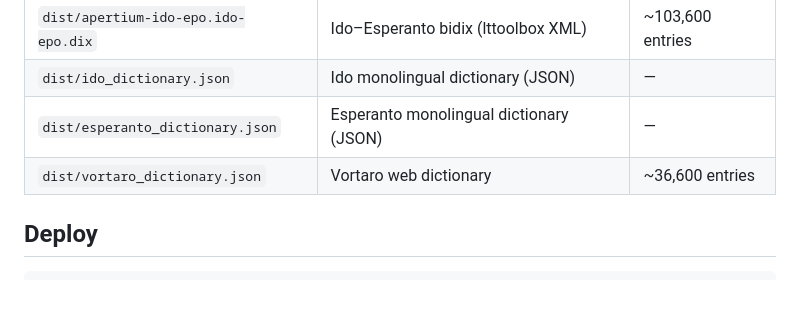
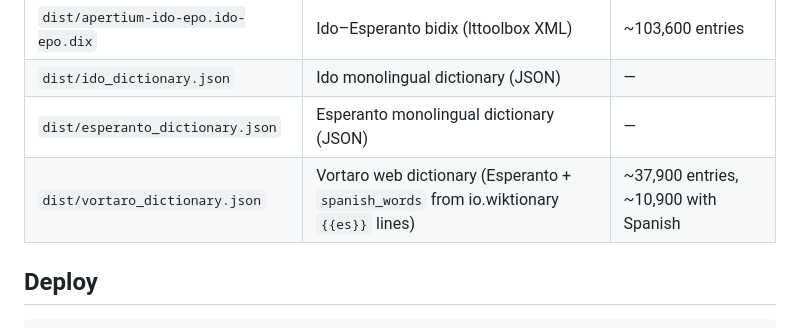
Before and after one commit to komapc/ido-esperanto-extractor, a Markdown page: README.md, the part around the change. Rendered like a GitHub page; blank space fills up the shorter version.

Commit message:
Mention Spanish in docs and about pages (#206)
Co-authored-by: Claude Opus 5.5 <noreply@anthropic.com>

```diff
--- a/README.md
+++ b/README.md
@@ -111,7 +111,7 @@ Two metrics gate changes to the lexicon — run them before deploying.
 | `dist/apertium-ido-epo.ido-epo.dix` | Ido–Esperanto bidix (lttoolbox XML) | ~103,600 entries |
 | `dist/ido_dictionary.json` | Ido monolingual dictionary (JSON) | — |
 | `dist/esperanto_dictionary.json` | Esperanto monolingual dictionary (JSON) | — |
-| `dist/vortaro_dictionary.json` | Vortaro web dictionary | ~36,600 entries |
+| `dist/vortaro_dictionary.json` | Vortaro web dictionary (Esperanto + `spanish_words` from io.wiktionary `{{es}}` lines) | ~37,900 entries, ~10,900 with Spanish |
 
 ## Deploy
 
```
